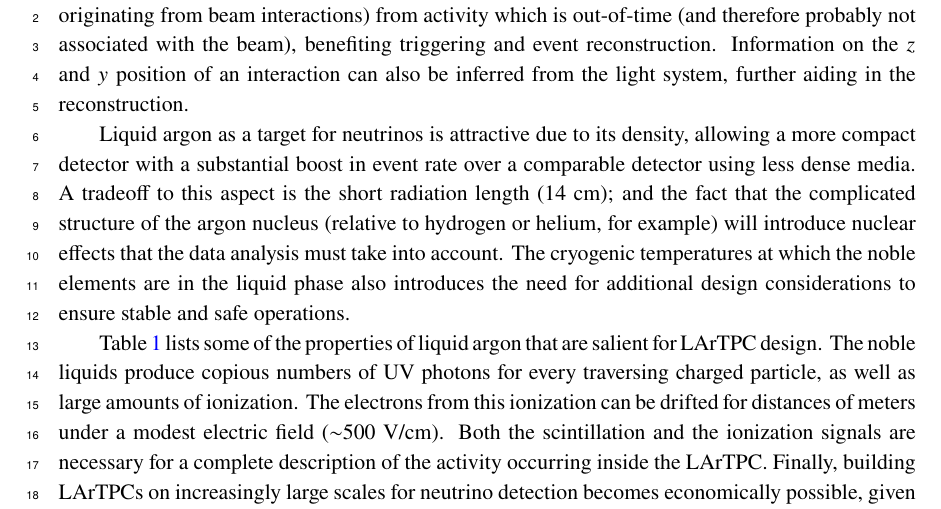
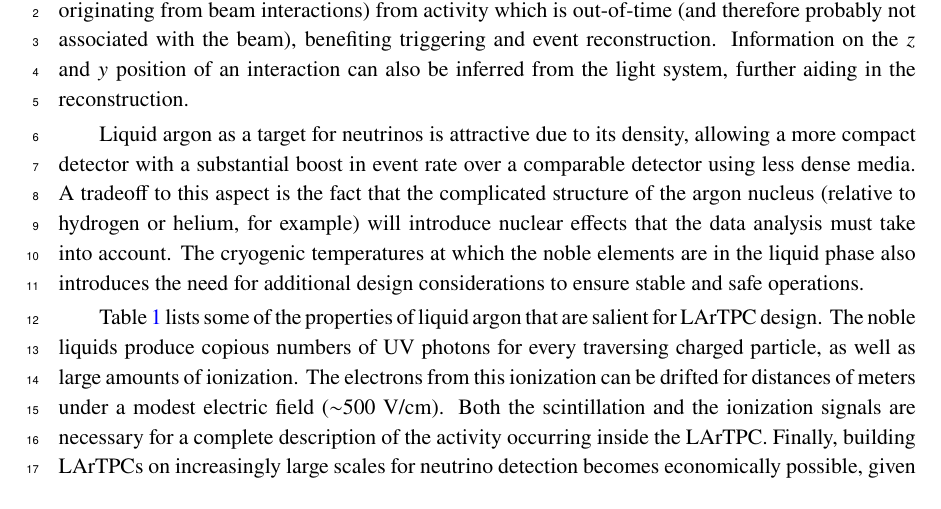
Before and after one commit to mitchsoderberg/microboone_detectorpaper, a LaTeX document (main.tex, which reads experiment-overview.tex): part of page 9 of 103, cut so that both start at the same text. Compiled offline with pdfLaTeX.

Commit message:
Wording change in Overview section.

```diff
--- a/experiment-overview.tex
+++ b/experiment-overview.tex
@@ -39,7 +39,7 @@ The scintillation photons are detected by a light collection system that is imme
 
 %The choice of liquid argon as both the neutrino target and detector medium in \lartpcs is well motivated, though the choice introduces particular experimental design considerations.
 
-Liquid argon as a target for neutrinos is attractive due to its density, allowing a more compact detector with a substantial boost in event rate over a comparable detector using less dense media.  A tradeoff to this aspect is the short radiation length (14 cm); and the fact that the complicated structure of the argon nucleus (relative to hydrogen or helium, for example) will introduce nuclear effects that the data analysis must take into account.  The cryogenic temperatures at which the noble elements are in the liquid phase also introduces the need for additional design considerations to ensure stable and safe operations.
+Liquid argon as a target for neutrinos is attractive due to its density, allowing a more compact detector with a substantial boost in event rate over a comparable detector using less dense media.  A tradeoff to this aspect is the fact that the complicated structure of the argon nucleus (relative to hydrogen or helium, for example) will introduce nuclear effects that the data analysis must take into account.  The cryogenic temperatures at which the noble elements are in the liquid phase also introduces the need for additional design considerations to ensure stable and safe operations.
 
 Table \ref{tab:nobleparam} lists some of the properties of liquid argon that are salient for \lartpc design.
 %The noble liquids are all characterized by excellent dielectric strength and the ability to sustain high voltages without insulator breakdown.  The long drift lengths over which ionization electrons must travel in large \lartpc detectors requires the presence of a uniform electric field over that distance.  This is achieved via the introduction of high voltage ($\mathcal{O}$(100 kV) magnitude) onto the \lartpc cathode; this voltage is suitably maintained due to the dielectric properties of liquid argon and by ensuring the detector components have no sharp edges.
```
Also changed, not shown: 3 other files.
